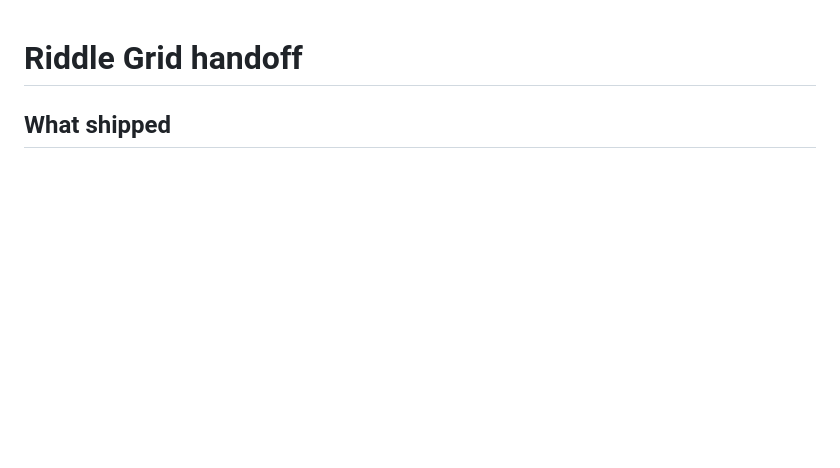
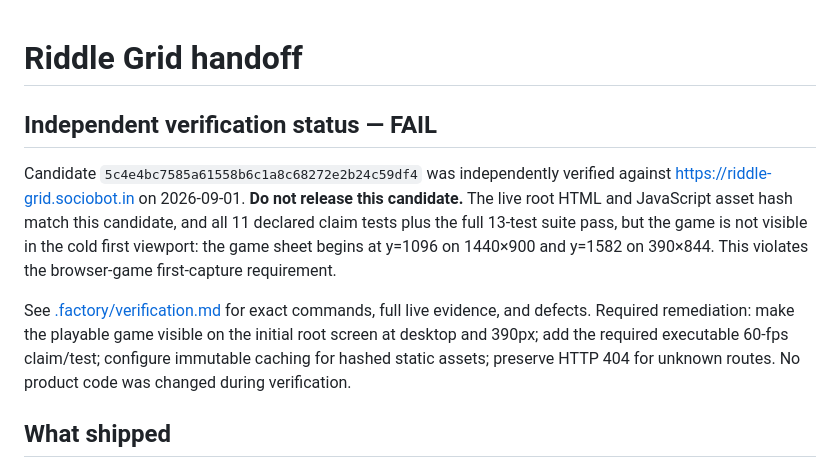
Before and after one commit to B-Divyesh/sf-riddle-grid, a Markdown page: .factory/handoff.md, the part around the change. GitHub-like rendering; blank space fills up the shorter version.

Commit message:
docs: add independent verification report

```diff
--- a/.factory/handoff.md
+++ b/.factory/handoff.md
@@ -1,4 +1,10 @@
 # Riddle Grid handoff
+
+## Independent verification status — FAIL
+
+Candidate `5c4e4bc7585a61558b6c1a8c68272e2b24c59df4` was independently verified against <https://riddle-grid.sociobot.in> on 2026-09-01. **Do not release this candidate.** The live root HTML and JavaScript asset hash match this candidate, and all 11 declared claim tests plus the full 13-test suite pass, but the game is not visible in the cold first viewport: the game sheet begins at y=1096 on 1440×900 and y=1582 on 390×844. This violates the browser-game first-capture requirement.
+
+See [.factory/verification.md](verification.md) for exact commands, full live evidence, and defects. Required remediation: make the playable game visible on the initial root screen at desktop and 390px; add the required executable 60-fps claim/test; configure immutable caching for hashed static assets; preserve HTTP 404 for unknown routes. No product code was changed during verification.
 
 ## What shipped
 
```
Also changed, not shown: .factory/verification.md (added, +76 -0 lines).
